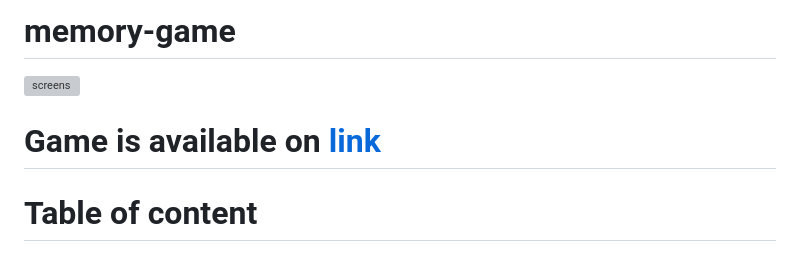
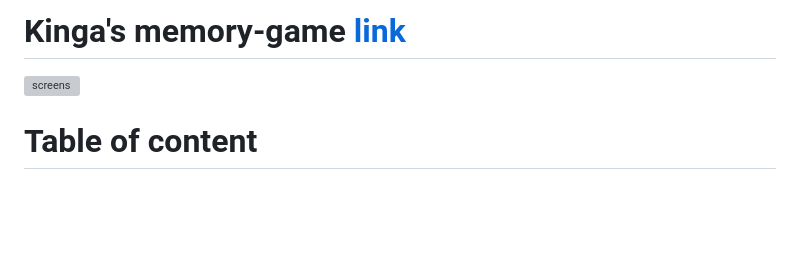
Before and after one commit to Kingabar/memory-game, a Markdown page: README.md, the part around the change. Rendered like a GitHub page; blank space fills up the shorter version; grey boxes are pictures that could not be loaded.

```diff
--- a/README.md
+++ b/README.md
@@ -1,6 +1,5 @@
-# memory-game
+# Kinga's memory-game [link](https://kingabar.github.io/memory-game/)
  ![screens](https://github.com/Kingabar/memory-game/assets/131781858/6b8da69a-986d-40d6-92ec-21821ee6b74d)
-# Game is available on [link](https://kingabar.github.io/memory-game/)
 
 # Table of content
  ### 1 Instruction
```
